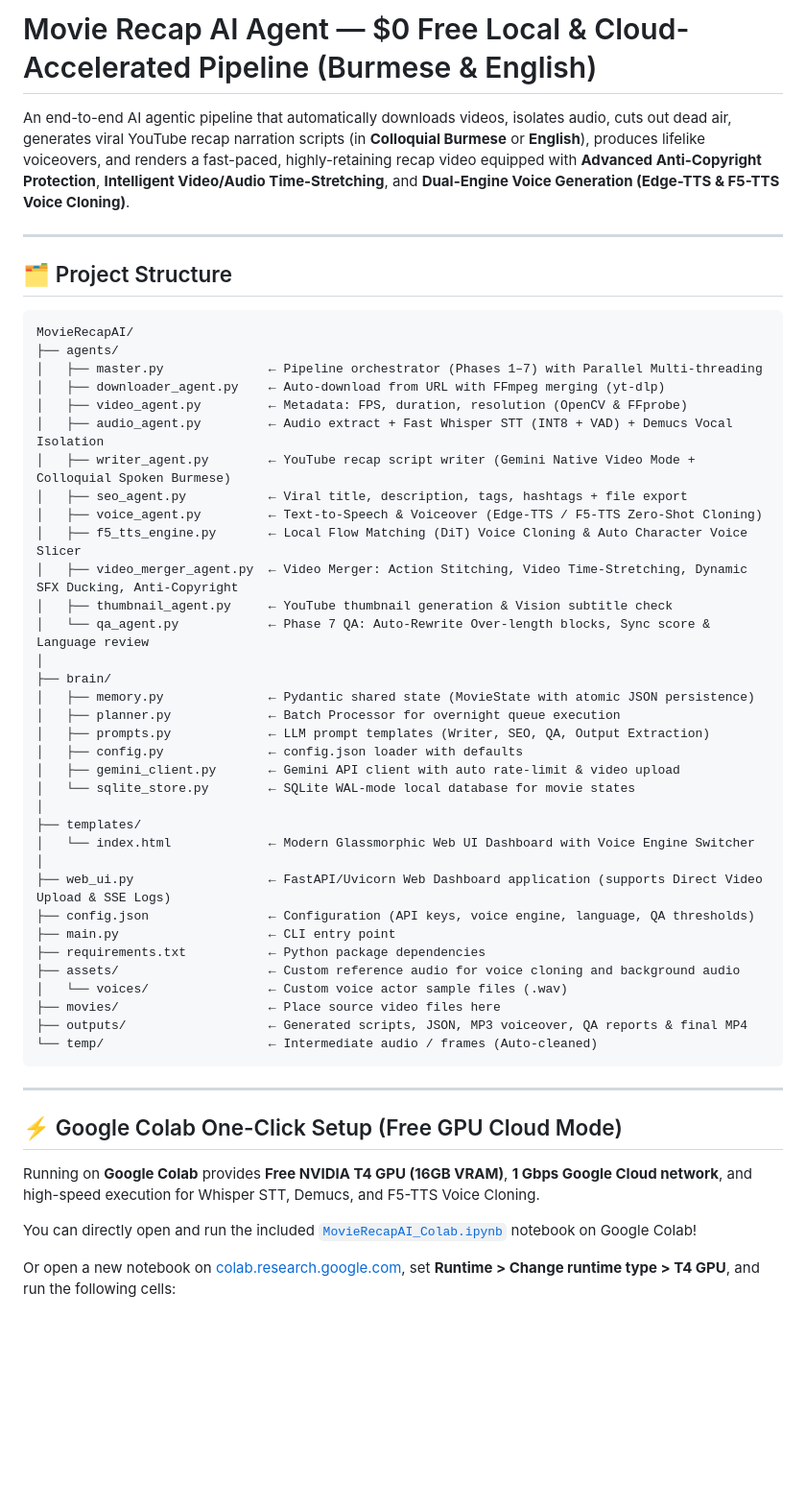
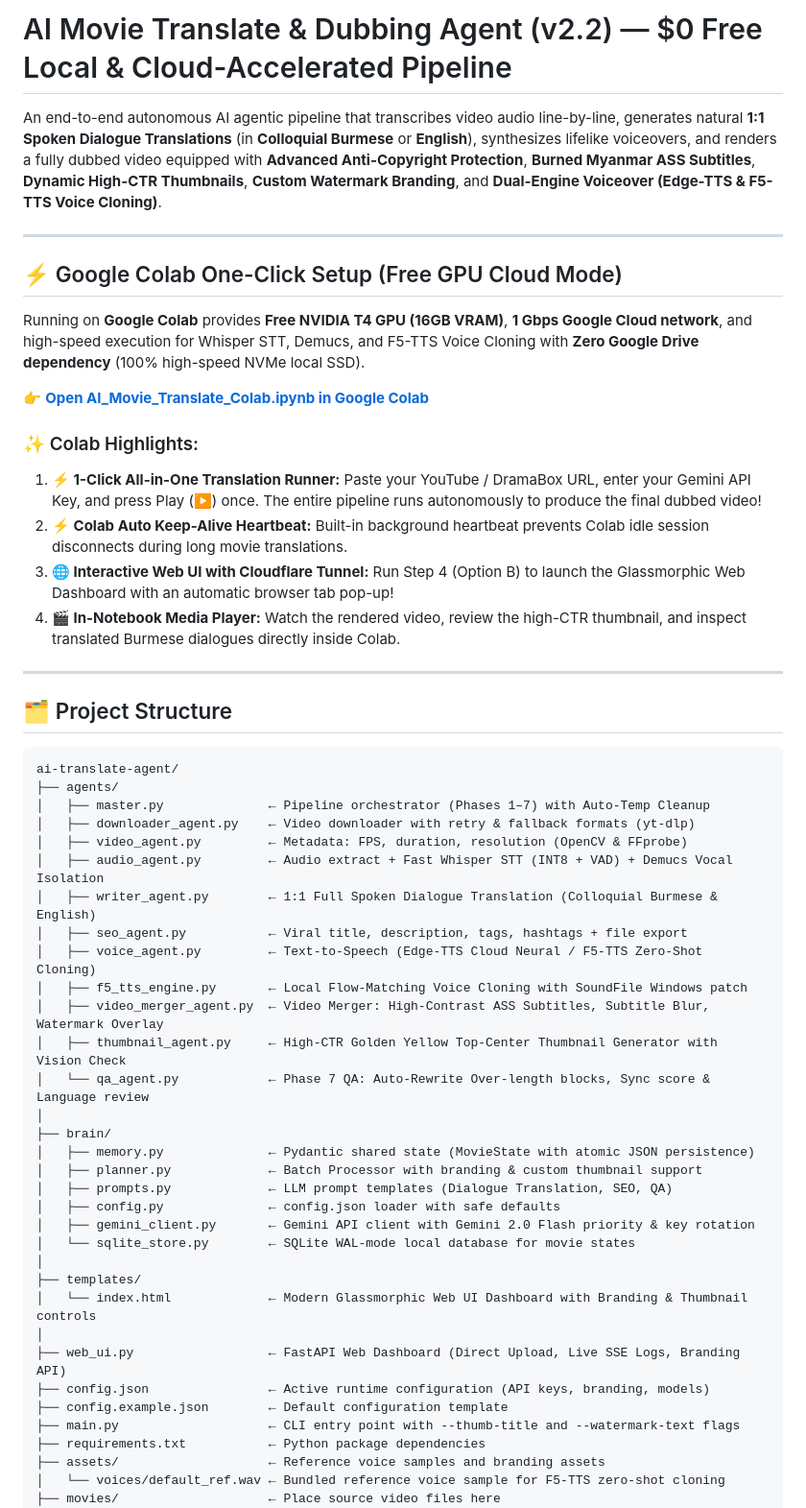
Before and after one commit to paipai1999/ai-translate-agent, a Markdown page: README.md, the part around one of its changes. Shown at 96% size. Drawn GitHub-style; blank space fills up the shorter version.

Commit message:
docs: update README.md with v2.2 full movie translation, Colab 1-Click runner, and modern branding features

````diff
--- a/README.md
+++ b/README.md
@@ -1,55 +1,56 @@
-# Movie Recap AI Agent — $0 Free Local & Cloud-Accelerated Pipeline (Burmese & English)
+# AI Movie Translate & Dubbing Agent (v2.2) — $0 Free Local & Cloud-Accelerated Pipeline
 
-An end-to-end AI agentic pipeline that automatically downloads videos, isolates audio, cuts out dead air, generates viral YouTube recap narration scripts (in **Colloquial Burmese** or **English**), produces lifelike voiceovers, and renders a fast-paced, highly-retaining recap video equipped with **Advanced Anti-Copyright Protection**, **Intelligent Video/Audio Time-Stretching**, and **Dual-Engine Voice Generation (Edge-TTS & F5-TTS Voice Cloning)**.
+An end-to-end autonomous AI agentic pipeline that transcribes video audio line-by-line, generates natural **1:1 Spoken Dialogue Translations** (in **Colloquial Burmese** or **English**), synthesizes lifelike voiceovers, and renders a fully dubbed video equipped with **Advanced Anti-Copyright Protection**, **Burned Myanmar ASS Subtitles**, **Dynamic High-CTR Thumbnails**, **Custom Watermark Branding**, and **Dual-Engine Voiceover (Edge-TTS & F5-TTS Voice Cloning)**.
+
+---
+
+## ⚡ Google Colab One-Click Setup (Free GPU Cloud Mode)
+
+Running on **Google Colab** provides **Free NVIDIA T4 GPU (16GB VRAM)**, **1 Gbps Google Cloud network**, and high-speed execution for Whisper STT, Demucs, and F5-TTS Voice Cloning with **Zero Google Drive dependency** (100% high-speed NVMe local SSD).
+
+👉 **[Open AI_Movie_Translate_Colab.ipynb in Google Colab](https://colab.research.google.com/github/paipai1999/ai-translate-agent/blob/main/AI_Movie_Translate_Colab.ipynb)**
+
+### ✨ Colab Highlights:
+1. **⚡ 1-Click All-in-One Translation Runner:** Paste your YouTube / DramaBox URL, enter your Gemini API Key, and press Play (▶️) once. The entire pipeline runs autonomously to produce the final dubbed video!
+2. **⚡ Colab Auto Keep-Alive Heartbeat:** Built-in background heartbeat prevents Colab idle session disconnects during long movie translations.
+3. **🌐 Interactive Web UI with Cloudflare Tunnel:** Run Step 4 (Option B) to launch the Glassmorphic Web Dashboard with an automatic browser tab pop-up!
+4. **🎬 In-Notebook Media Player:** Watch the rendered video, review the high-CTR thumbnail, and inspect translated Burmese dialogues directly inside Colab.
 
 ---
 
 ## 🗂️ Project Structure
 
 ```text
-MovieRecapAI/
+ai-translate-agent/
 ├── agents/
-│   ├── master.py              ← Pipeline orchestrator (Phases 1–7) with Parallel Multi-threading
-│   ├── downloader_agent.py    ← Auto-download from URL with FFmpeg merging (yt-dlp)
+│   ├── master.py              ← Pipeline orchestrator (Phases 1–7) with Auto-Temp Cleanup
+│   ├── downloader_agent.py    ← Video downloader with retry & fallback formats (yt-dlp)
 │   ├── video_agent.py         ← Metadata: FPS, duration, resolution (OpenCV & FFprobe)
 │   ├── audio_agent.py         ← Audio extract + Fast Whisper STT (INT8 + VAD) + Demucs Vocal Isolation
-│   ├── writer_agent.py        ← YouTube recap script writer (Gemini Native Video Mode + Colloquial Spoken Burmese)
+│   ├── writer_agent.py        ← 1:1 Full Spoken Dialogue Translation (Colloquial Burmese & English)
 │   ├── seo_agent.py           ← Viral title, description, tags, hashtags + file export
-│   ├── voice_agent.py         ← Text-to-Speech & Voiceover (Edge-TTS / F5-TTS Zero-Shot Cloning)
-│   ├── f5_tts_engine.py       ← Local Flow Matching (DiT) Voice Cloning & Auto Character Voice Slicer
-│   ├── video_merger_agent.py  ← Video Merger: Action Stitching, Video Time-Stretching, Dynamic SFX Ducking, Anti-Copyright
-│   ├── thumbnail_agent.py     ← YouTube thumbnail generation & Vision subtitle check
+│   ├── voice_agent.py         ← Text-to-Speech (Edge-TTS Cloud Neural / F5-TTS Zero-Shot Cloning)
+│   ├── f5_tts_engine.py       ← Local Flow-Matching Voice Cloning with SoundFile Windows patch
+│   ├── video_merger_agent.py  ← Video Merger: High-Contrast ASS Subtitles, Subtitle Blur, Watermark Overlay
+│   ├── thumbnail_agent.py     ← High-CTR Golden Yellow Top-Center Thumbnail Generator with Vision Check
 │   └── qa_agent.py            ← Phase 7 QA: Auto-Rewrite Over-length blocks, Sync score & Language review
 │
 ├── brain/
 │   ├── memory.py              ← Pydantic shared state (MovieState with atomic JSON persistence)
-│   ├── planner.py             ← Batch Processor for overnight queue execution
-│   ├── prompts.py             ← LLM prompt templates (Writer, SEO, QA, Output Extraction)
-│   ├── config.py              ← config.json loader with defaults
-│   ├── gemini_client.py       ← Gemini API client with auto rate-limit & video upload
+│   ├── planner.py             ← Batch Processor with branding & custom thumbnail support
+│   ├── prompts.py             ← LLM prompt templates (Dialogue Translation, SEO, QA)
+│   ├── config.py              ← config.json loader with safe defaults
+│   ├── gemini_client.py       ← Gemini API client with Gemini 2.0 Flash priority & key rotation
 │   └── sqlite_store.py        ← SQLite WAL-mode local database for movie states
 │
 ├── templates/
-│   └── index.html             ← Modern Glassmorphic Web UI Dashboard with Voice Engine Switcher
+│   └── index.html             ← Modern Glassmorphic Web UI Dashboard with Branding & Thumbnail controls
 │
-├── web_ui.py                  ← FastAPI/Uvicorn Web Dashboard application (supports Direct Video Upload & SSE Logs)
-├── config.json                ← Configuration (API keys, voice engine, language, QA thresholds)
-├── main.py                    ← CLI entry point
+├── web_ui.py                  ← FastAPI Web Dashboard (Direct Upload, Live SSE Logs, Branding API)
+├── config.json                ← Active runtime configuration (API keys, branding, models)
+├── config.example.json        ← Default configuration template
+├── main.py                    ← CLI entry point with --thumb-title and --watermark-text flags
 ├── requirements.txt           ← Python package dependencies
-├── assets/                    ← Custom reference audio for voice cloning and background audio
-│   └── voices/                ← Custom voice actor sample files (.wav)
+├── assets/                    ← Reference voice samples and branding assets
+│   └── voices/default_ref.wav ← Bundled reference voice sample for F5-TTS zero-shot cloning
 ├── movies/                    ← Place source video files here
-├── outputs/                   ← Generated scripts, JSON, MP3 voiceover, QA reports & final MP4
-└── temp/                      ← Intermediate audio / frames (Auto-cleaned)
-```
-
----
-
-## ⚡ Google Colab One-Click Setup (Free GPU Cloud Mode)
-
-Running on **Google Colab** provides **Free NVIDIA T4 GPU (16GB VRAM)**, **1 Gbps Google Cloud network**, and high-speed execution for Whisper STT, Demucs, and F5-TTS Voice Cloning.
-
-You can directly open and run the included [`MovieRecapAI_Colab.ipynb`](MovieRecapAI_Colab.ipynb) notebook on Google Colab!
-
-Or open a new notebook on [colab.research.google.com](https://colab.research.google.com), set **Runtime > Change runtime type > T4 GPU**, and run the following cells:
-
````
Also changed, not shown: other parts of README.md (+35 -61 lines).
